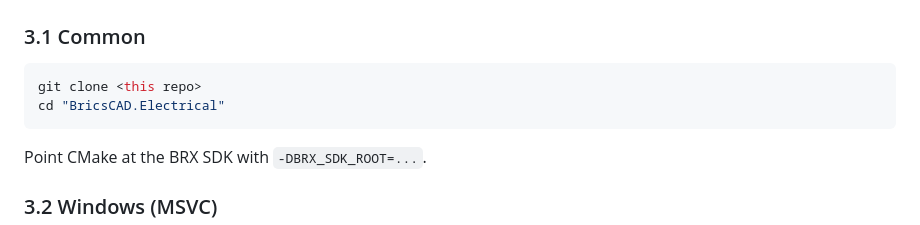
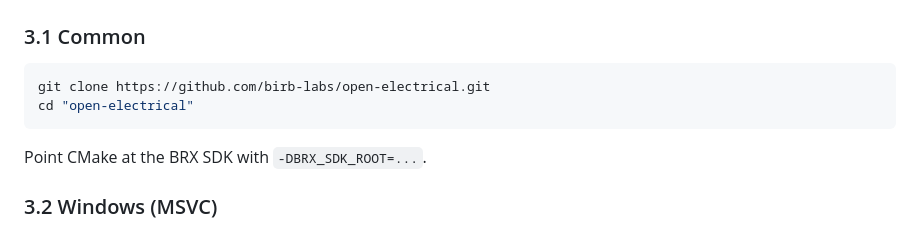
Before and after one commit to birb-labs/open-electrical, a Markdown page: README.md, the part around the change. Rendered like a GitHub page.

Commit message:
Update clone instructions in README

````diff
--- a/README.md
+++ b/README.md
@@ -66,8 +66,8 @@ BricsCAD.Electrical/
 ### 3.1 Common
 
 ```bash
-git clone <this repo>
-cd "BricsCAD.Electrical"
+git clone https://github.com/birb-labs/open-electrical.git
+cd "open-electrical"
 ```
 
 Point CMake at the BRX SDK with `-DBRX_SDK_ROOT=...`.
````
